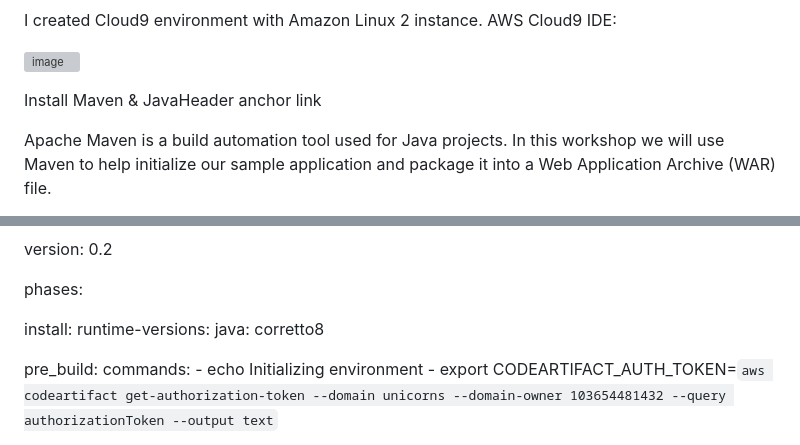
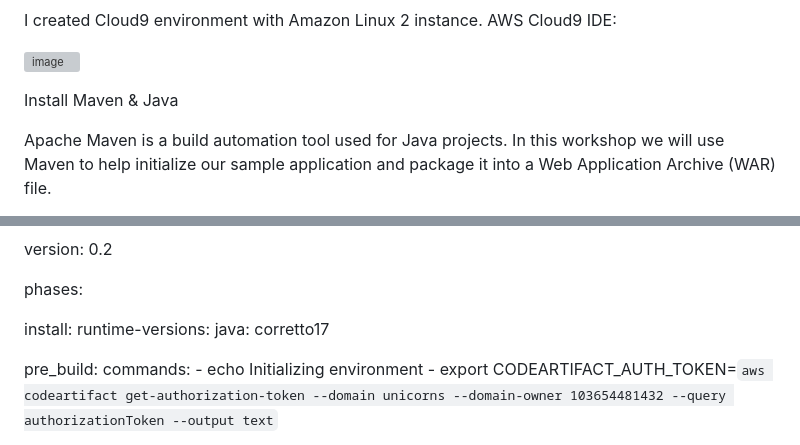
Before and after one commit to farisduda/Faris-Cakal-devops-mentorship, a Markdown page: task-13/task-13.md, 2 parts joined by grey strips. Rendered like a GitHub page; grey boxes are pictures that could not be loaded.

```diff
--- a/task-13/task-13.md
+++ b/task-13/task-13.md
@@ -22,7 +22,7 @@ AWS Cloud9 IDE:
 ![image](https://github.com/farisduda/Faris-Cakal-devops-mentorship/assets/39408064/87ab78f6-31fd-4c2e-b05f-71484ea431c8)
 
 
-Install Maven & JavaHeader anchor link
+Install Maven & Java
 
 Apache Maven  is a build automation tool used for Java projects. In this workshop we will use Maven to help initialize our sample application and package it into a Web Application Archive (WAR) file.
 
@@ -199,7 +199,7 @@ phases:
 
   install:
     runtime-versions:
-      java: corretto8
+      java: corretto17
 
   pre_build:
     commands:
```
